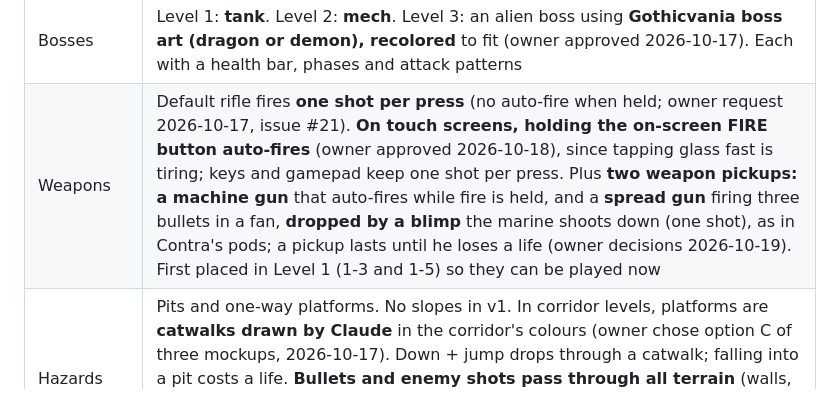
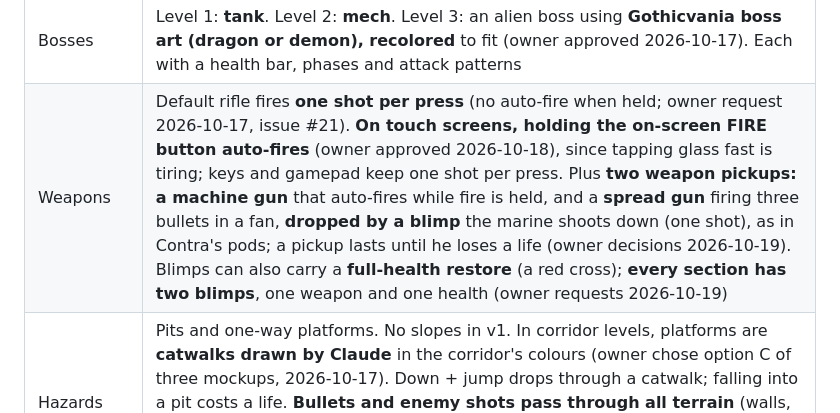
Before and after one commit to soncsec/contro, a Markdown page: PROJECT.md, the part around the change. GitHub-like rendering.

Commit message:
Record the health pickup and two blimps per section in the docs
Co-Authored-By: Claude Opus 5.5 <noreply@anthropic.com>
Claude-Session: https://claude.ai/code/session_01H8gJtNpw6EizHZo5rzinF9

```diff
--- a/PROJECT.md
+++ b/PROJECT.md
@@ -38,7 +38,7 @@ It is built from the Ansimuz "Legacy Collection" pixel-art pack (mainly the Warp
 | Health | **Health bar** with several hits per life, brief invulnerability after a hit, **mid-level checkpoints**, and a small number of lives with continue from the last checkpoint (owner decision 2026-10-17). Exact numbers live in `src/config/tuning.ts` |
 | Enemies | Walking alien, flying alien, bipedal walker, alien creatures; enemy shots. **Enemies also run in from the edges of the screen**, as in Contra, including a fast one-hit **runner** variant of the walking alien (owner left it to Claude, 2026-10-18; roadmap M3.14) |
 | Bosses | Level 1: **tank**. Level 2: **mech**. Level 3: an alien boss using **Gothicvania boss art (dragon or demon), recolored** to fit (owner approved 2026-10-17). Each with a health bar, phases and attack patterns |
-| Weapons | Default rifle fires **one shot per press** (no auto-fire when held; owner request 2026-10-17, issue #21). **On touch screens, holding the on-screen FIRE button auto-fires** (owner approved 2026-10-18), since tapping glass fast is tiring; keys and gamepad keep one shot per press. Plus **two weapon pickups: a machine gun** that auto-fires while fire is held, and a **spread gun** firing three bullets in a fan, **dropped by a blimp** the marine shoots down (one shot), as in Contra's pods; a pickup lasts until he loses a life (owner decisions 2026-10-19). First placed in Level 1 (1-3 and 1-5) so they can be played now |
+| Weapons | Default rifle fires **one shot per press** (no auto-fire when held; owner request 2026-10-17, issue #21). **On touch screens, holding the on-screen FIRE button auto-fires** (owner approved 2026-10-18), since tapping glass fast is tiring; keys and gamepad keep one shot per press. Plus **two weapon pickups: a machine gun** that auto-fires while fire is held, and a **spread gun** firing three bullets in a fan, **dropped by a blimp** the marine shoots down (one shot), as in Contra's pods; a pickup lasts until he loses a life (owner decisions 2026-10-19). Blimps can also carry a **full-health restore** (a red cross); **every section has two blimps**, one weapon and one health (owner requests 2026-10-19) |
 | Hazards | Pits and one-way platforms. No slopes in v1. In corridor levels, platforms are **catwalks drawn by Claude** in the corridor's colours (owner chose option C of three mockups, 2026-10-17). Down + jump drops through a catwalk; falling into a pit costs a life. **Bullets and enemy shots pass through all terrain** (walls, floors and catwalks), as in Contra: a marine behind a wall can shoot up at an enemy, and cover protects nobody (owner request 2026-10-18, roadmap M3.12) |
 | Double jump | **One extra jump in mid-air** (owner request 2026-10-17, roadmap M2.8). Restored on landing; also usable after walking off a ledge. Not in classic Contra; added for the platforming |
 | Story | **Minimal text**: one or two lines with a speaker portrait on the card between levels, plus intro and ending cards (owner decision 2026-10-17). Text lives in a data file |
```
Also changed, not shown: ROADMAP.md (+1 -1 lines).
